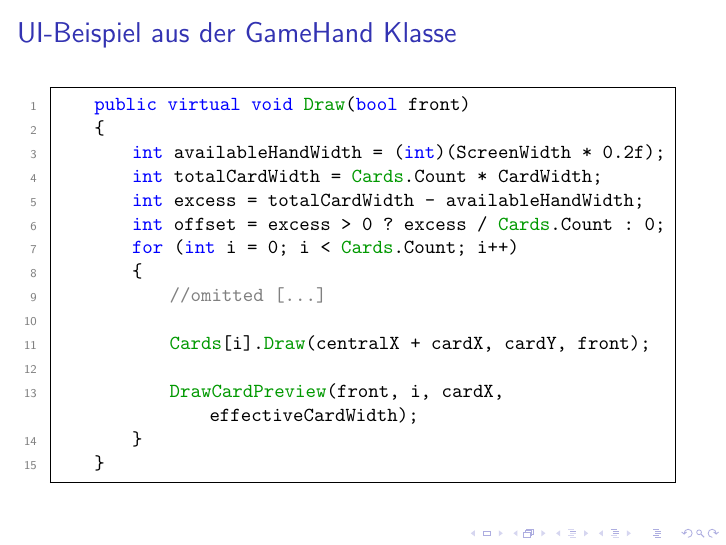
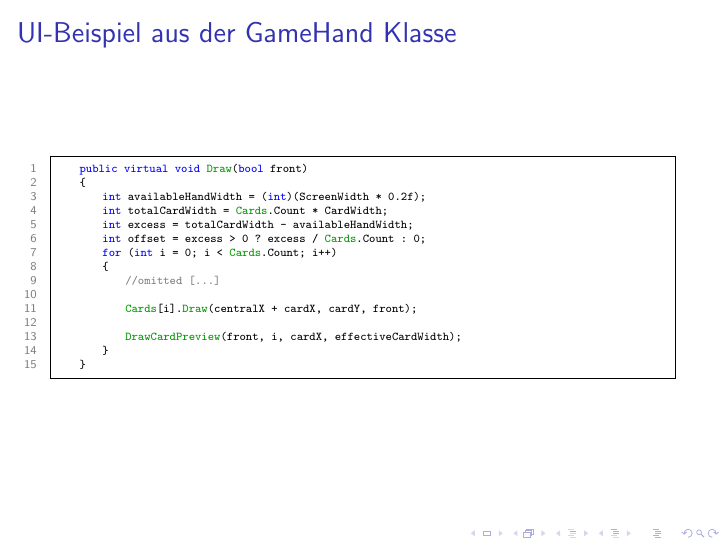
Before and after one commit to maxk2807/WaterWizards, LaTeX slides (presentation/Präsentation.tex): page 12 of 35. Compiled offline with pdfLaTeX.

Commit message:
Update presentation files and improve code formatting
- Updated the log file with new compilation timestamps and adjusted image IDs for consistency.
- Modified the LaTeX source file to enhance the UI-Example frame by adding `basicstyle` and `breaklines` options to the code listing for better readability.
- Regenerated the PDF and SyncTeX files to reflect the changes made in the LaTeX source.

```diff
--- a/presentation/Präsentation.tex
+++ b/presentation/Präsentation.tex
@@ -277,7 +277,7 @@ public class TextureManager
 \subsection{UI-Example}
 \begin{frame}[fragile]
   \frametitle{UI-Beispiel aus der GameHand Klasse}
-  \begin{lstlisting}[language=CSharp]
+  \begin{lstlisting}[language=CSharp, basicstyle=\ttfamily\tiny, breaklines=true]
     public virtual void Draw(bool front)
     {
         int availableHandWidth = (int)(ScreenWidth * 0.2f);
```
Also changed, not shown: presentation/Präsentation.pdf, 4 other files.
